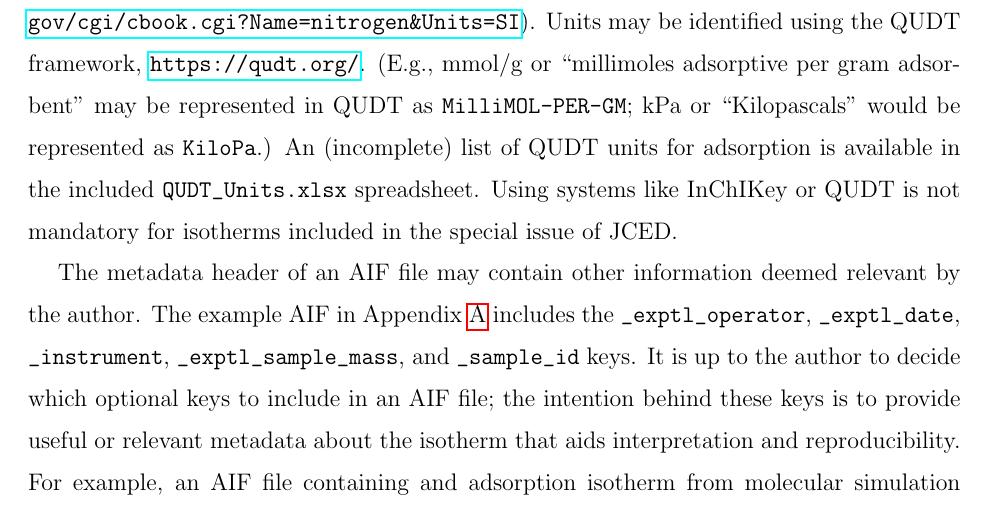
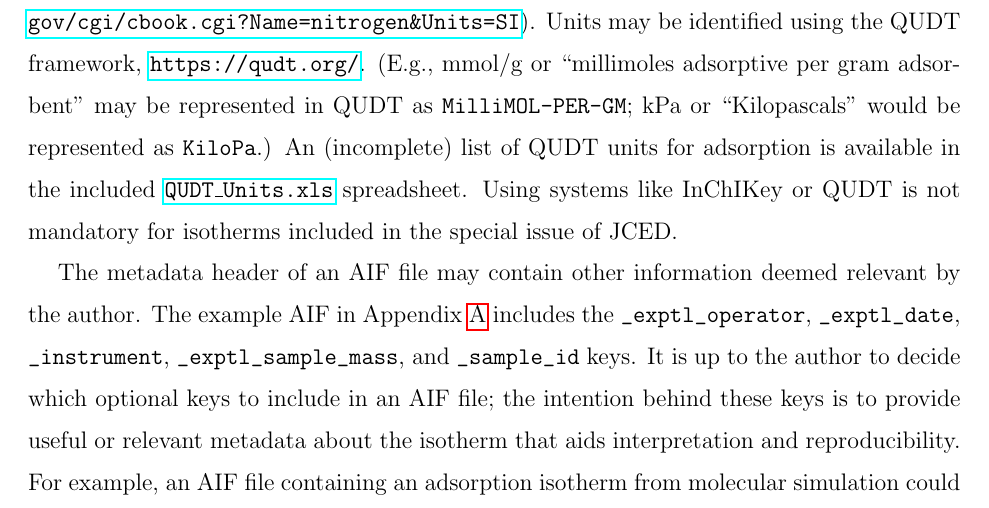
Before and after one commit to NIST-ISODB/aif_tutorial, a LaTeX paper (AIF_Instructions.tex): part of page 4 of 12, cut so that both start at the same text. Compiled offline with pdfLaTeX.

Commit message:
corrected typo and fixed link to QUDT units spreadsheet

```diff
--- a/AIF_Instructions.tex
+++ b/AIF_Instructions.tex
@@ -104,7 +104,7 @@ The first line of an AIF file is a name for the AIF dictionary. In Appendix~\ref
 
 The second section of an AIF file is the metadata header, which includes required metadata key-value pairs and may include optional metadata key-value pairs. The mandatory metadata keys are given in Table~\ref{tab:meta_req} and are essential metadata for identifying an isotherm: identifiers for the adsorptive (adsorbate): \verb!_exptl_adsorptive!, the adsorbent material: \verb!_sample_id!, the isotherm temperature: \verb!_exptl_temperature!, and units of the temperature, pressure, and loading. The table also gives data specifications for those keys along with example values. The key-value pairs in Table~\ref{tab:meta_req} {\bf must be included using the key names exactly as shown}. Without this essential information, an isotherm is incomplete.
 
-When possible, it is preferable to use existing systematic descriptors for identifying units, adsorptives, and (if possible) materials. An adsorptive can usually be identified by its InChIKey (e.g., Nitrogen is \verb!IJGRMHOSHXDMSA-UHFFFAOYSA-N!, \url{https://webbook.nist.gov/cgi/cbook.cgi?Name=nitrogen&Units=SI}). Units may be identified using the QUDT framework, \url{https://qudt.org/}. (E.g., mmol/g or ``millimoles adsorptive per gram adsorbent'' may be represented in QUDT as \verb!MilliMOL-PER-GM!; kPa or ``Kilopascals'' would be represented as \verb!KiloPa!.) An (incomplete) list of QUDT units for adsorption is available in the included \verb!QUDT_Units.xlsx! spreadsheet. Using systems like InChIKey or QUDT is not mandatory for isotherms included in the special issue of JCED.
+When possible, it is preferable to use existing systematic descriptors for identifying units, adsorptives, and (if possible) materials. An adsorptive can usually be identified by its InChIKey (e.g., Nitrogen is \verb!IJGRMHOSHXDMSA-UHFFFAOYSA-N!, \url{https://webbook.nist.gov/cgi/cbook.cgi?Name=nitrogen&Units=SI}). Units may be identified using the QUDT framework, \url{https://qudt.org/}. (E.g., mmol/g or ``millimoles adsorptive per gram adsorbent'' may be represented in QUDT as \verb!MilliMOL-PER-GM!; kPa or ``Kilopascals'' would be represented as \verb!KiloPa!.) An (incomplete) list of QUDT units for adsorption is available in the included \href{https://raw.githubusercontent.com/NIST-ISODB/aif_tutorial/master/Files/QUDT_Units.xlsx}{\texttt{QUDT\_Units.xls}} spreadsheet. Using systems like InChIKey or QUDT is not mandatory for isotherms included in the special issue of JCED.
 
 \begin{table}%[h!]
   \begin{center}
@@ -123,7 +123,7 @@ When possible, it is preferable to use existing systematic descriptors for ident
   \end{center}
 \end{table}
 
-The metadata header of an AIF file may contain other information deemed relevant by the author. The example AIF in Appendix~\ref{appendix:A} includes the \verb!_exptl_operator!, \verb!_exptl_date!, \verb!_instrument!, \verb!_exptl_sample_mass!, and \verb!_sample_id! keys. It is up to the author to decide which optional keys to include in an AIF file; the intention behind these keys is to provide useful or relevant metadata about the isotherm that aids interpretation and reproducibility. For example, an AIF file containing and adsorption isotherm from molecular simulation could include keys that describe the simulation method or force field, e.g.:\newline
+The metadata header of an AIF file may contain other information deemed relevant by the author. The example AIF in Appendix~\ref{appendix:A} includes the \verb!_exptl_operator!, \verb!_exptl_date!, \verb!_instrument!, \verb!_exptl_sample_mass!, and \verb!_sample_id! keys. It is up to the author to decide which optional keys to include in an AIF file; the intention behind these keys is to provide useful or relevant metadata about the isotherm that aids interpretation and reproducibility. For example, an AIF file containing an adsorption isotherm from molecular simulation could include keys that describe the simulation method or force field, e.g.:\newline
 
 \noindent\verb!_simulation_method 'Grand Canonical Monte Carlo'!\\
 \verb!_force_field_adsorptive 'TraPPE UA'!\\
```
Also changed, not shown: AIF_Instructions.pdf.
